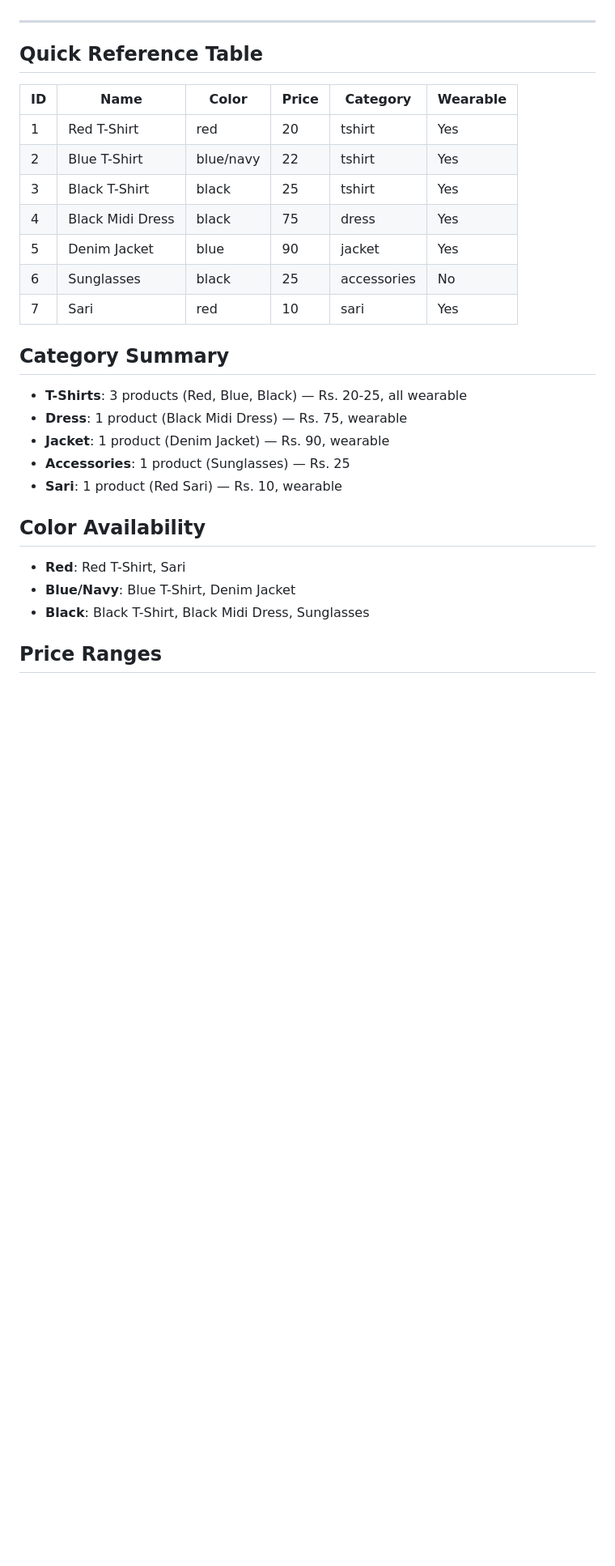
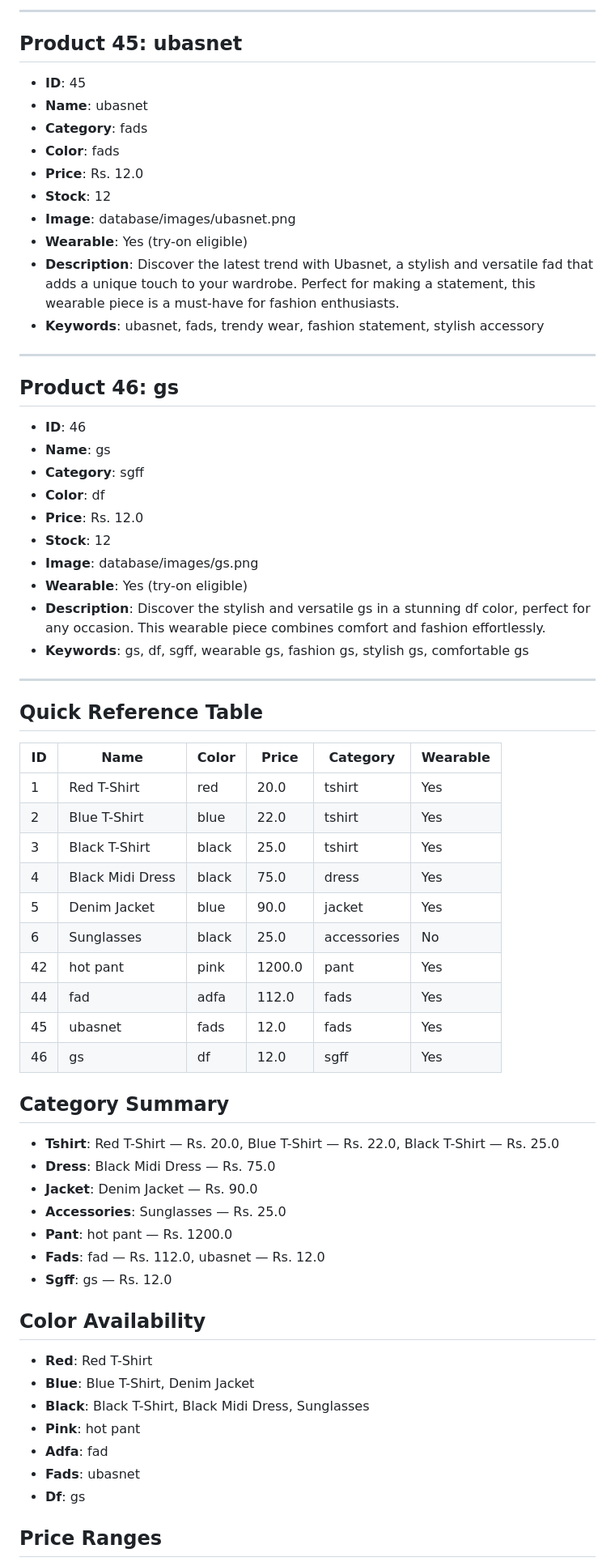
Before and after one commit to ujjwal-basnet/agentic_ecommerce_project, a Markdown page: product_description.md, the part around one of its changes. Shown at 81% size. Drawn GitHub-style; blank space fills up the shorter version.

```diff
--- a/product_description.md
+++ b/product_description.md
@@ -129,28 +115,64 @@ This file contains the complete product catalog for SmartShop. The AI assistant
+---
+
+## Product 45: ubasnet
+- **ID**: 45
+- **Name**: ubasnet
+- **Category**: fads
+- **Color**: fads
+- **Price**: Rs. 12.0
+- **Stock**: 12
+- **Image**: database/images/ubasnet.png
+- **Wearable**: Yes (try-on eligible)
+- **Description**: Discover the latest trend with Ubasnet, a stylish and versatile fad that adds a unique touch to your wardrobe. Perfect for making a statement, this wearable piece is a must-have for fashion enthusiasts.
+- **Keywords**: ubasnet, fads, trendy wear, fashion statement, stylish accessory
+
+---
+
+## Product 46: gs
+- **ID**: 46
+- **Name**: gs
+- **Category**: sgff
+- **Color**: df
+- **Price**: Rs. 12.0
+- **Stock**: 12
+- **Image**: database/images/gs.png
+- **Wearable**: Yes (try-on eligible)
+- **Description**: Discover the stylish and versatile gs in a stunning df color, perfect for any occasion. This wearable piece combines comfort and fashion effortlessly.
+- **Keywords**: gs, df, sgff, wearable gs, fashion gs, stylish gs, comfortable gs
 
 ---
 
 ## Quick Reference Table
 
-| ID | Name             | Color     | Price | Category    | Wearable |
-|----|------------------|-----------|-------|-------------|----------|
-| 1  | Red T-Shirt      | red       | 20    | tshirt      | Yes      |
-| 2  | Blue T-Shirt     | blue/navy | 22    | tshirt      | Yes      |
-| 3  | Black T-Shirt    | black     | 25    | tshirt      | Yes      |
-| 4  | Black Midi Dress | black     | 75    | dress       | Yes      |
-| 5  | Denim Jacket     | blue      | 90    | jacket      | Yes      |
-| 6  | Sunglasses       | black     | 25    | accessories | No       |
-| 7  | Sari             | red       | 10    | sari        | Yes      |
+| ID | Name | Color | Price | Category | Wearable |
+|----|------|-------|-------|----------|----------|
+| 1 | Red T-Shirt | red | 20.0 | tshirt | Yes |
+| 2 | Blue T-Shirt | blue | 22.0 | tshirt | Yes |
+| 3 | Black T-Shirt | black | 25.0 | tshirt | Yes |
+| 4 | Black Midi Dress | black | 75.0 | dress | Yes |
+| 5 | Denim Jacket | blue | 90.0 | jacket | Yes |
+| 6 | Sunglasses | black | 25.0 | accessories | No |
+| 42 | hot pant | pink | 1200.0 | pant | Yes |
+| 44 | fad | adfa | 112.0 | fads | Yes |
+| 45 | ubasnet | fads | 12.0 | fads | Yes |
+| 46 | gs | df | 12.0 | sgff | Yes |
 
 ## Category Summary
-- **T-Shirts**: 3 products (Red, Blue, Black) — Rs. 20-25, all wearable
-- **Dress**: 1 product (Black Midi Dress) — Rs. 75, wearable
-- **Jacket**: 1 product (Denim Jacket) — Rs. 90, wearable
-- **Accessories**: 1 product (Sunglasses) — Rs. 25
-- **Sari**: 1 product (Red Sari) — Rs. 10, wearable
+- **Tshirt**: Red T-Shirt — Rs. 20.0, Blue T-Shirt — Rs. 22.0, Black T-Shirt — Rs. 25.0
+- **Dress**: Black Midi Dress — Rs. 75.0
+- **Jacket**: Denim Jacket — Rs. 90.0
+- **Accessories**: Sunglasses — Rs. 25.0
+- **Pant**: hot pant — Rs. 1200.0
+- **Fads**: fad — Rs. 112.0, ubasnet — Rs. 12.0
+- **Sgff**: gs — Rs. 12.0
 
 ## Color Availability
-- **Red**: Red T-Shirt, Sari
-- **Blue/Navy**: Blue T-Shirt, Denim Jacket
+- **Red**: Red T-Shirt
+- **Blue**: Blue T-Shirt, Denim Jacket
 - **Black**: Black T-Shirt, Black Midi Dress, Sunglasses
+- **Pink**: hot pant
+- **Adfa**: fad
+- **Fads**: ubasnet
+- **Df**: gs
 
 ## Price Ranges
```
Also changed, not shown: other parts of product_description.md (+45 -59 lines).
